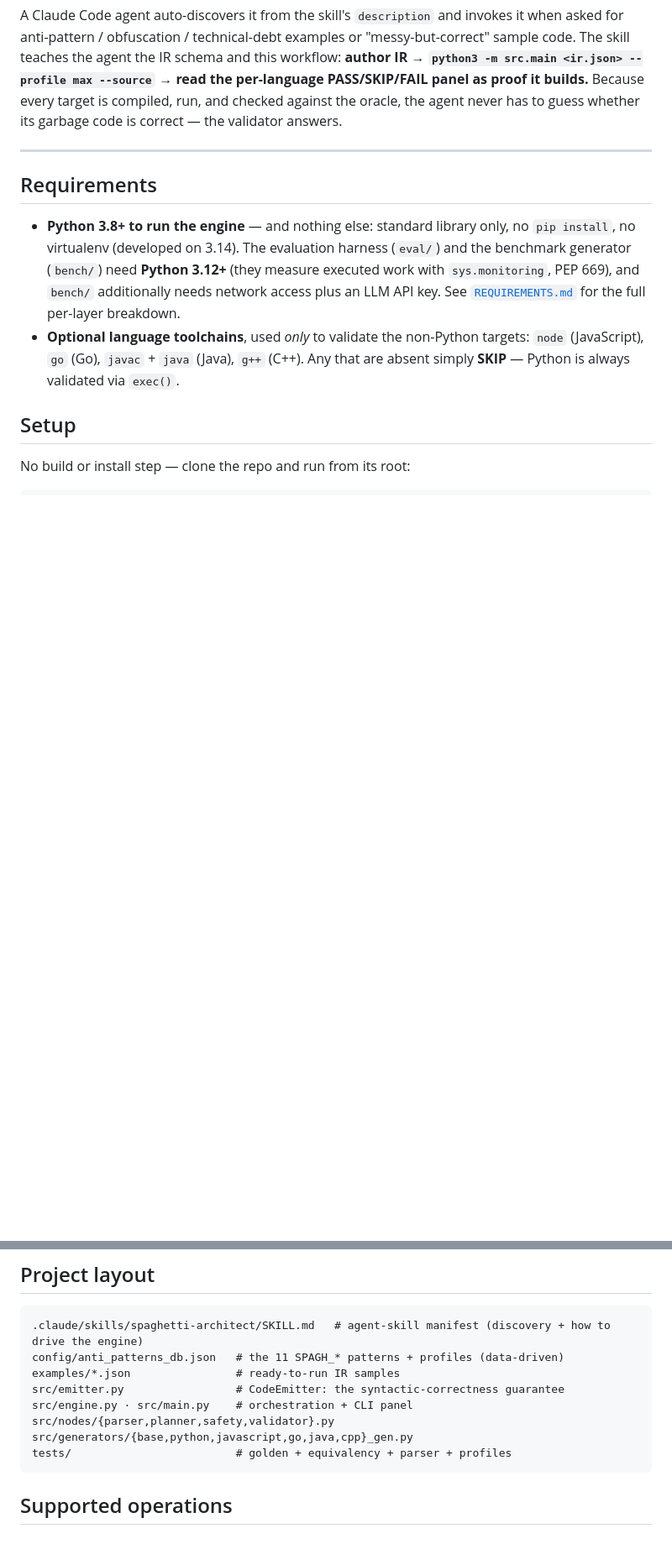
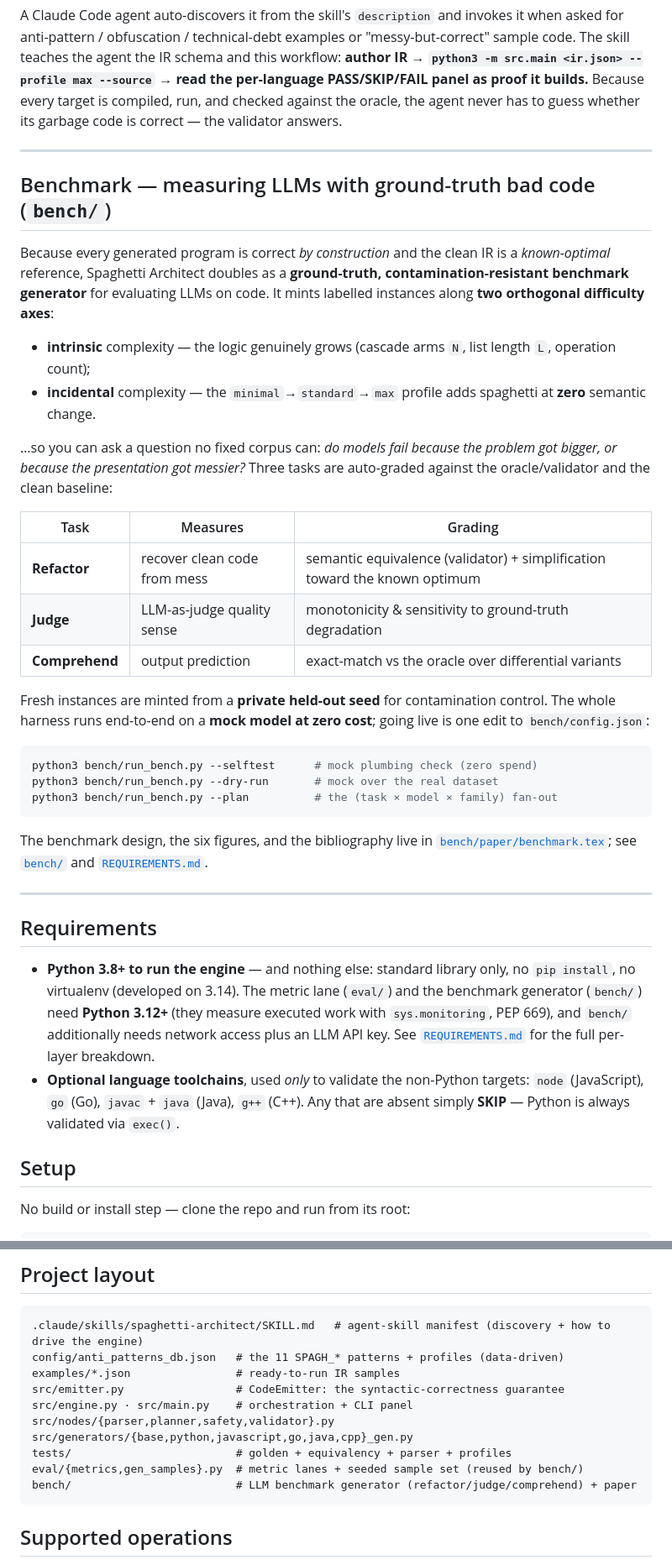
Before and after one commit to KurathSec/Spaghetti-Architect, a Markdown page: README.md, 2 parts joined by grey strips. Shown at 84% size. Rendered like a GitHub page; blank space fills up the shorter version.

````diff
--- a/README.md
+++ b/README.md
@@ -141,10 +141,48 @@ never has to guess whether its garbage code is correct — the validator answers
 
 ---
 
+## Benchmark — measuring LLMs with ground-truth bad code (`bench/`)
+
+Because every generated program is correct *by construction* and the clean IR is a
+*known-optimal* reference, Spaghetti Architect doubles as a **ground-truth,
+contamination-resistant benchmark generator** for evaluating LLMs on code. It mints
+labelled instances along **two orthogonal difficulty axes**:
+
+- **intrinsic** complexity — the logic genuinely grows (cascade arms `N`, list
+  length `L`, operation count);
+- **incidental** complexity — the `minimal`→`standard`→`max` profile adds spaghetti
+  at **zero** semantic change.
+
+…so you can ask a question no fixed corpus can: *do models fail because the problem
+got bigger, or because the presentation got messier?* Three tasks are auto-graded
+against the oracle/validator and the clean baseline:
+
+| Task | Measures | Grading |
+|------|----------|---------|
+| **Refactor** | recover clean code from mess | semantic equivalence (validator) + simplification toward the known optimum |
+| **Judge** | LLM-as-judge quality sense | monotonicity & sensitivity to ground-truth degradation |
+| **Comprehend** | output prediction | exact-match vs the oracle over differential variants |
+
+Fresh instances are minted from a **private held-out seed** for contamination
+control. The whole harness runs end-to-end on a **mock model at zero cost**; going
+live is one edit to `bench/config.json`:
+
+```bash
+python3 bench/run_bench.py --selftest      # mock plumbing check (zero spend)
+python3 bench/run_bench.py --dry-run       # mock over the real dataset
+python3 bench/run_bench.py --plan          # the (task × model × family) fan-out
+```
+
+The benchmark design, the six figures, and the bibliography live in
+[`bench/paper/benchmark.tex`](bench/paper/benchmark.tex); see [`bench/`](bench/) and
+[`REQUIREMENTS.md`](REQUIREMENTS.md).
+
+---
+
 ## Requirements
 
 - **Python 3.8+ to run the engine** — and nothing else: standard library only, no
-  `pip install`, no virtualenv (developed on 3.14). The evaluation harness
+  `pip install`, no virtualenv (developed on 3.14). The metric lane
   (`eval/`) and the benchmark generator (`bench/`) need **Python 3.12+** (they
   measure executed work with `sys.monitoring`, PEP 669), and `bench/`
   additionally needs network access plus an LLM API key. See
@@ -211,6 +249,8 @@ src/engine.py · src/main.py    # orchestration + CLI panel
 src/nodes/{parser,planner,safety,validator}.py
 src/generators/{base,python,javascript,go,java,cpp}_gen.py
 tests/                         # golden + equivalency + parser + profiles
+eval/{metrics,gen_samples}.py  # metric lanes + seeded sample set (reused by bench/)
+bench/                         # LLM benchmark generator (refactor/judge/comprehend) + paper
 ```
 
 ## Supported operations
````
Also changed, not shown: architecture.md (+34 -0 lines).
